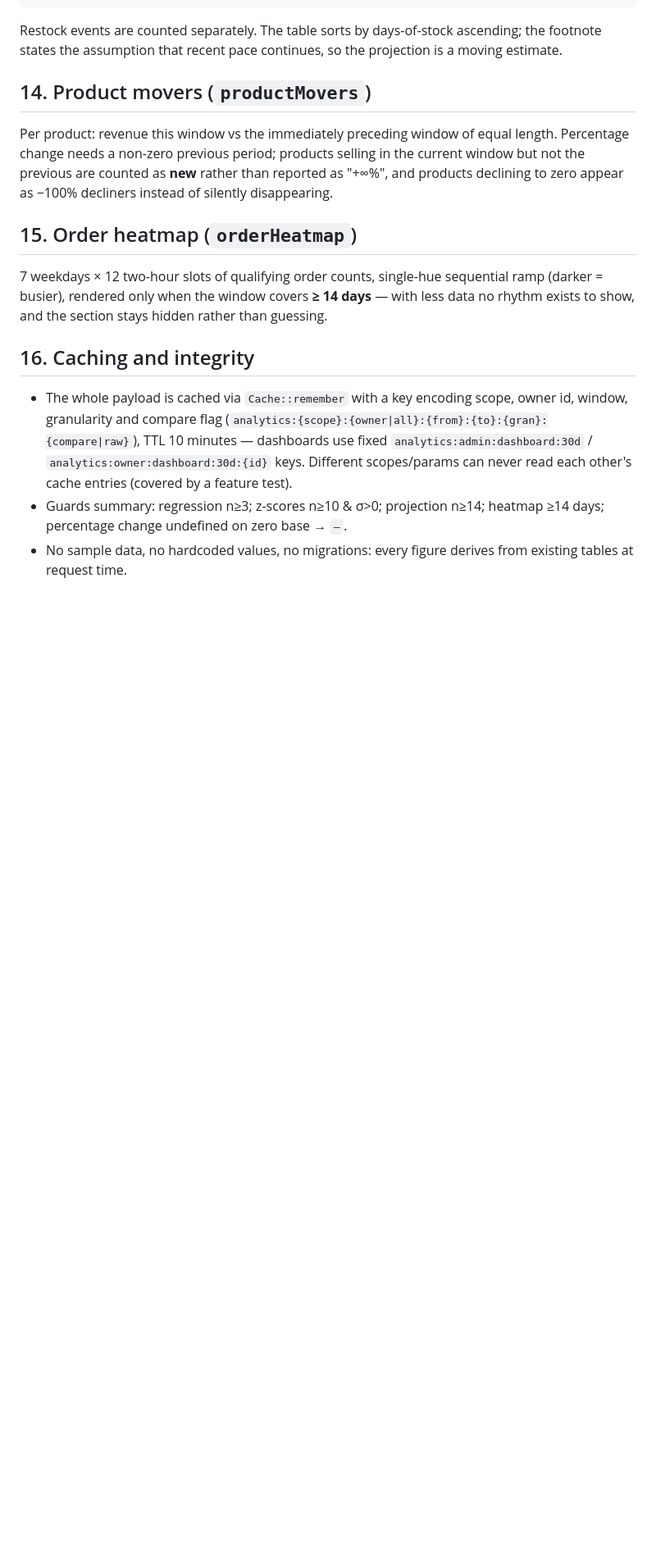
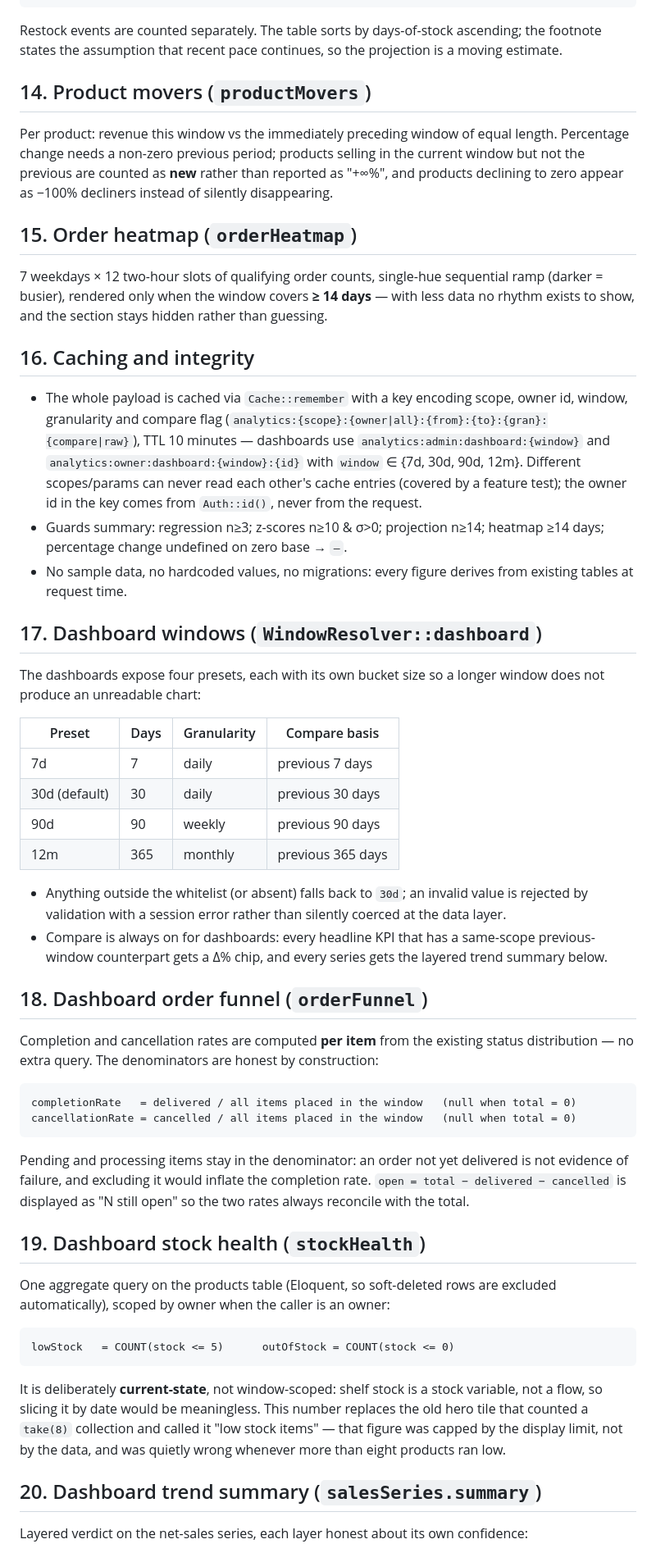
Before and after one commit to jahinhasan/shopsync-a-web-development-project, a Markdown page: docs/PHASE_2_ANALYTICS_METHODOLOGY.md, the part around one of its changes. Shown at 82% size. GitHub-like rendering; blank space fills up the shorter version.

```diff
--- a/docs/PHASE_2_ANALYTICS_METHODOLOGY.md
+++ b/docs/PHASE_2_ANALYTICS_METHODOLOGY.md
@@ -159,10 +159,57 @@ show, and the section stays hidden rather than guessing.
 
 - The whole payload is cached via `Cache::remember` with a key encoding scope, owner id, window,
   granularity and compare flag (`analytics:{scope}:{owner|all}:{from}:{to}:{gran}:{compare|raw}`),
-  TTL 10 minutes — dashboards use fixed `analytics:admin:dashboard:30d` /
-  `analytics:owner:dashboard:30d:{id}` keys. Different scopes/params can never read each other's
-  cache entries (covered by a feature test).
+  TTL 10 minutes — dashboards use `analytics:admin:dashboard:{window}` and
+  `analytics:owner:dashboard:{window}:{id}` with `window` ∈ {7d, 30d, 90d, 12m}. Different
+  scopes/params can never read each other's cache entries (covered by a feature test); the owner
+  id in the key comes from `Auth::id()`, never from the request.
 - Guards summary: regression n≥3; z-scores n≥10 & σ>0; projection n≥14; heatmap ≥14 days;
   percentage change undefined on zero base → `—`.
 - No sample data, no hardcoded values, no migrations: every figure derives from existing tables
   at request time.
+
+## 17. Dashboard windows (`WindowResolver::dashboard`)
+
+The dashboards expose four presets, each with its own bucket size so a longer window does not
+produce an unreadable chart:
+
+| Preset | Days | Granularity | Compare basis |
+| --- | --- | --- | --- |
+| 7d   | 7   | daily   | previous 7 days   |
+| 30d (default) | 30 | daily | previous 30 days |
+| 90d  | 90  | weekly  | previous 90 days  |
+| 12m  | 365 | monthly | previous 365 days |
+
+- Anything outside the whitelist (or absent) falls back to `30d`; an invalid value is rejected by
+  validation with a session error rather than silently coerced at the data layer.
+- Compare is always on for dashboards: every headline KPI that has a same-scope previous-window
+  counterpart gets a Δ% chip, and every series gets the layered trend summary below.
+
+## 18. Dashboard order funnel (`orderFunnel`)
+
+Completion and cancellation rates are computed **per item** from the existing status
+distribution — no extra query. The denominators are honest by construction:
+
+    completionRate   = delivered / all items placed in the window   (null when total = 0)
+    cancellationRate = cancelled / all items placed in the window   (null when total = 0)
+
+Pending and processing items stay in the denominator: an order not yet delivered is not evidence
+of failure, and excluding it would inflate the completion rate. `open = total − delivered −
+cancelled` is displayed as "N still open" so the two rates always reconcile with the total.
+
+## 19. Dashboard stock health (`stockHealth`)
+
+One aggregate query on the products table (Eloquent, so soft-deleted rows are excluded
+automatically), scoped by owner when the caller is an owner:
+
+    lowStock   = COUNT(stock <= 5)      outOfStock = COUNT(stock <= 0)
+
+It is deliberately **current-state**, not window-scoped: shelf stock is a stock variable, not a
+flow, so slicing it by date would be meaningless. This number replaces the old hero tile that
+counted a `take(8)` collection and called it "low stock items" — that figure was capped by the
+display limit, not by the data, and was quietly wrong whenever more than eight products ran low.
+
+## 20. Dashboard trend summary (`salesSeries.summary`)
+
+Layered verdict on the net-sales series, each layer honest about its own confidence:
+
```
Also changed, not shown: other parts of docs/PHASE_2_ANALYTICS_METHODOLOGY.md (+16 -0 lines), docs/DASHBOARD_ANALYTICS_REPORT.md (added, +174 -0 lines).
